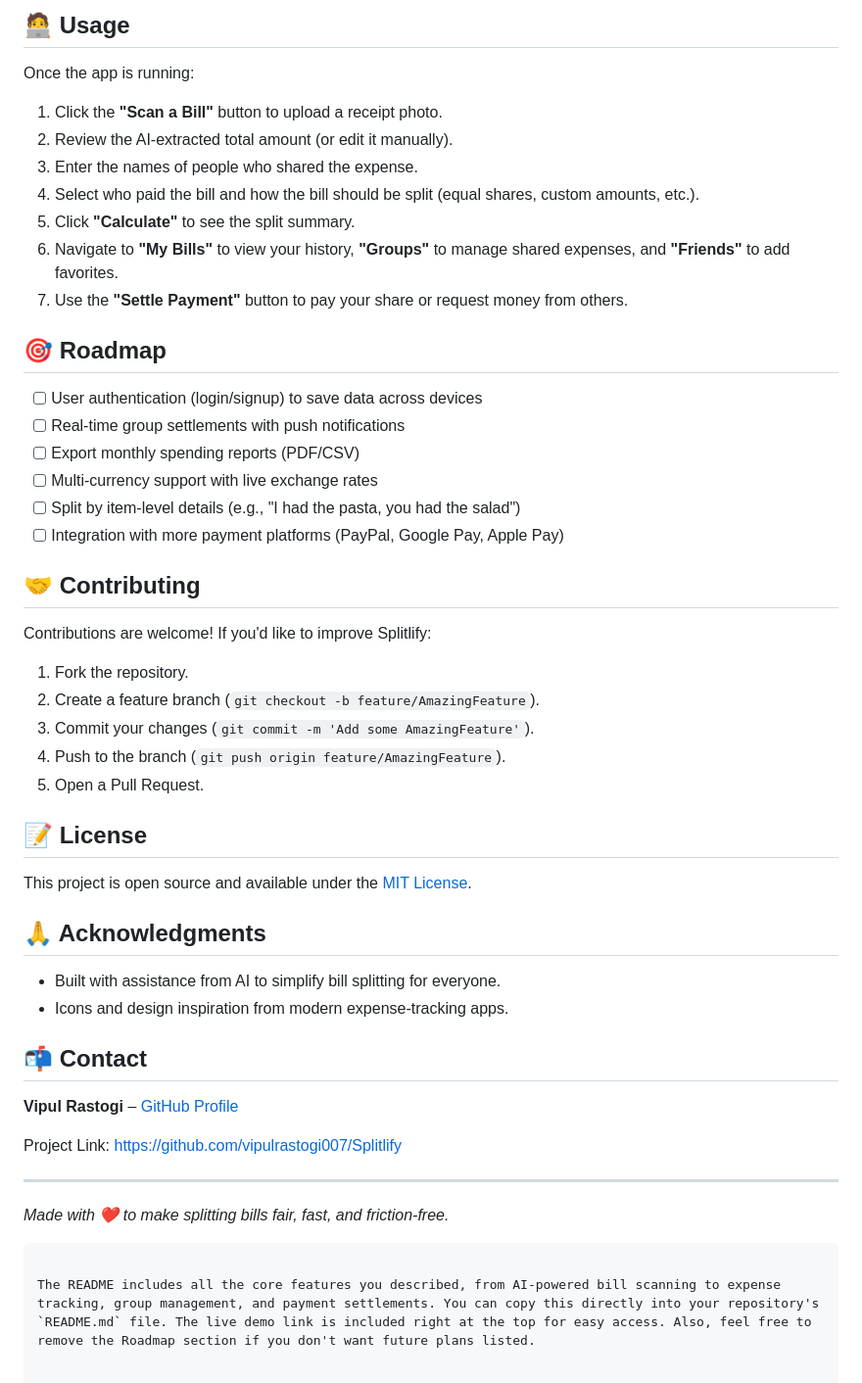
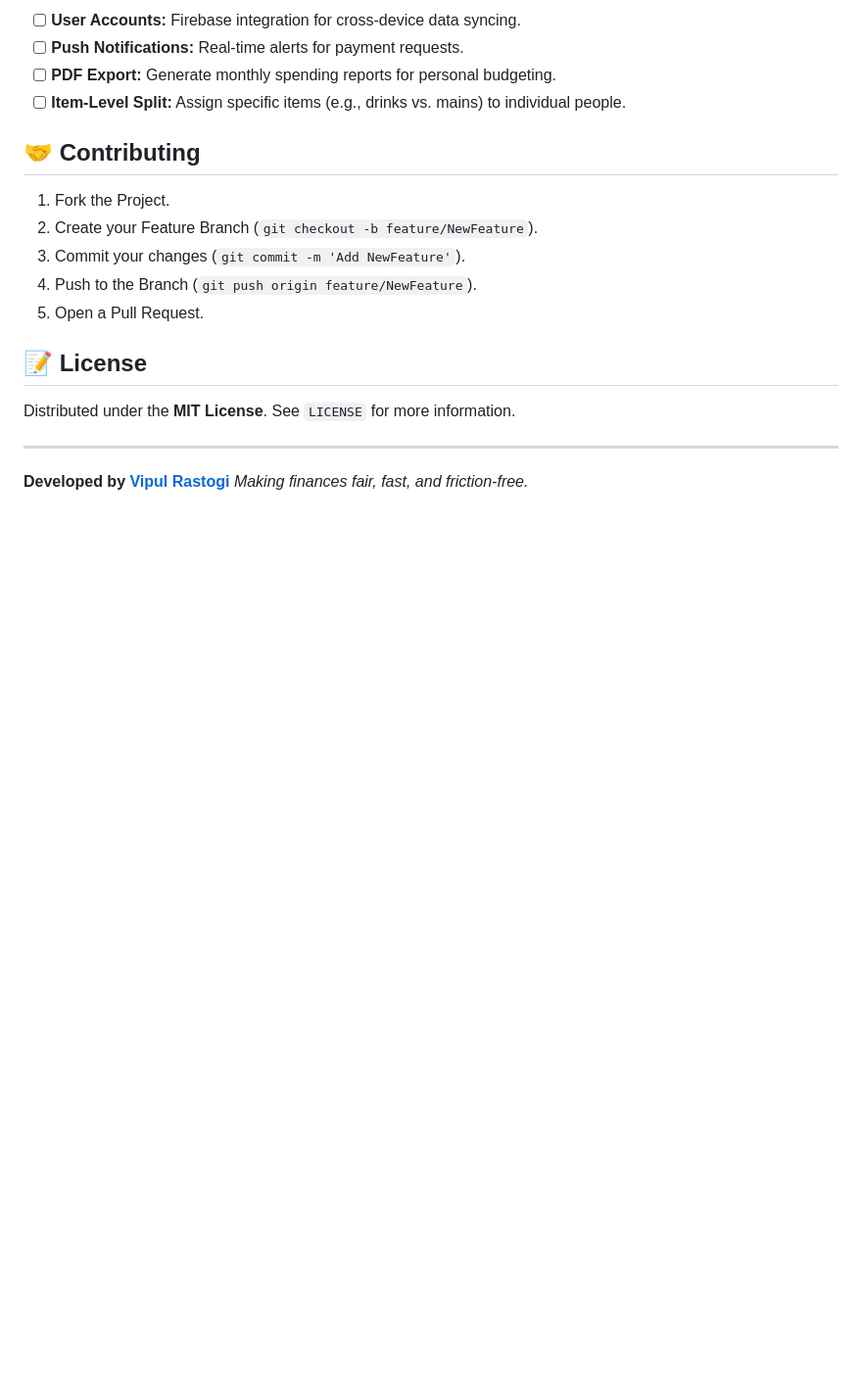
Before and after one commit to vipulrastogi007/Splitlify, a Markdown page: README.md, the part around one of its changes. Shown at 98% size. Drawn GitHub-style; blank space fills up the shorter version.

````diff
--- a/README.md
+++ b/README.md
@@ -62,53 +60,21 @@ To run Splitlify locally:
 
-## 🧑‍💻 Usage
-
-Once the app is running:
-
-1.  Click the **"Scan a Bill"** button to upload a receipt photo.
-2.  Review the AI-extracted total amount (or edit it manually).
-3.  Enter the names of people who shared the expense.
-4.  Select who paid the bill and how the bill should be split (equal shares, custom amounts, etc.).
-5.  Click **"Calculate"** to see the split summary.
-6.  Navigate to **"My Bills"** to view your history, **"Groups"** to manage shared expenses, and **"Friends"** to add favorites.
-7.  Use the **"Settle Payment"** button to pay your share or request money from others.
-
-## 🎯 Roadmap
-
-- [ ] User authentication (login/signup) to save data across devices
-- [ ] Real-time group settlements with push notifications
-- [ ] Export monthly spending reports (PDF/CSV)
-- [ ] Multi-currency support with live exchange rates
-- [ ] Split by item-level details (e.g., "I had the pasta, you had the salad")
-- [ ] Integration with more payment platforms (PayPal, Google Pay, Apple Pay)
+* [ ] **User Accounts:** Firebase integration for cross-device data syncing.
+* [ ] **Push Notifications:** Real-time alerts for payment requests.
+* [ ] **PDF Export:** Generate monthly spending reports for personal budgeting.
+* [ ] **Item-Level Split:** Assign specific items (e.g., drinks vs. mains) to individual people.
 
 ## 🤝 Contributing
 
-Contributions are welcome! If you'd like to improve Splitlify:
-
-1.  Fork the repository.
-2.  Create a feature branch (`git checkout -b feature/AmazingFeature`).
-3.  Commit your changes (`git commit -m 'Add some AmazingFeature'`).
-4.  Push to the branch (`git push origin feature/AmazingFeature`).
+1.  Fork the Project.
+2.  Create your Feature Branch (`git checkout -b feature/NewFeature`).
+3.  Commit your changes (`git commit -m 'Add NewFeature'`).
+4.  Push to the Branch (`git push origin feature/NewFeature`).
 5.  Open a Pull Request.
 
 ## 📝 License
 
-This project is open source and available under the [MIT License](https://opensource.org/licenses/MIT).
-
-## 🙏 Acknowledgments
-
-- Built with assistance from AI to simplify bill splitting for everyone.
-- Icons and design inspiration from modern expense-tracking apps.
-
-## 📬 Contact
-
-**Vipul Rastogi** – [GitHub Profile](https://github.com/vipulrastogi007)
-
-Project Link: [https://github.com/vipulrastogi007/Splitlify](https://github.com/vipulrastogi007/Splitlify)
+Distributed under the **MIT License**. See `LICENSE` for more information.
 
 ---
 
-*Made with ❤️ to make splitting bills fair, fast, and friction-free.*
-```
-
-The README includes all the core features you described, from AI-powered bill scanning to expense tracking, group management, and payment settlements. You can copy this directly into your repository's `README.md` file. The live demo link is included right at the top for easy access. Also, feel free to remove the Roadmap section if you don't want future plans listed.
+**Developed by [Vipul Rastogi](https://github.com/vipulrastogi007)** *Making finances fair, fast, and friction-free.*
````
Also changed, not shown: other parts of README.md (+29 -31 lines).
